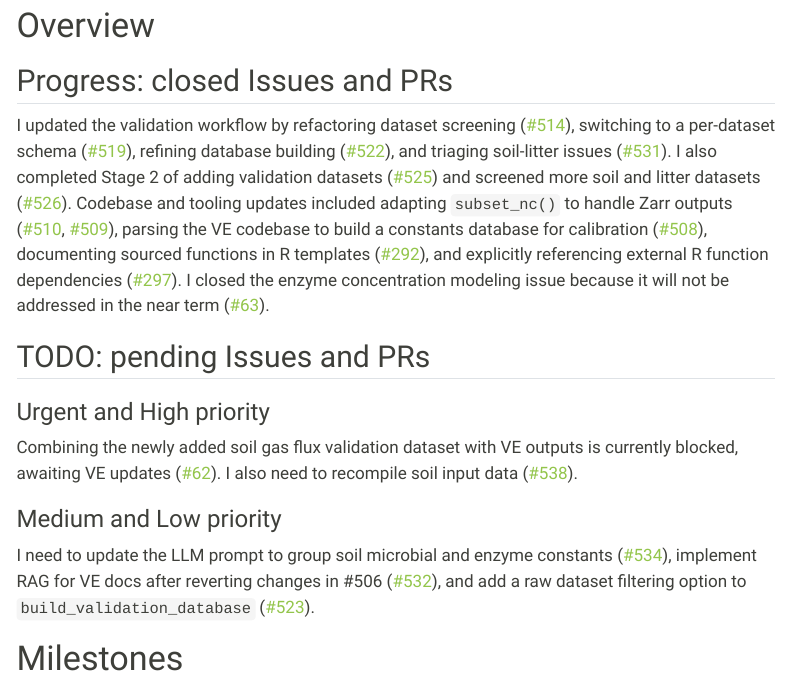
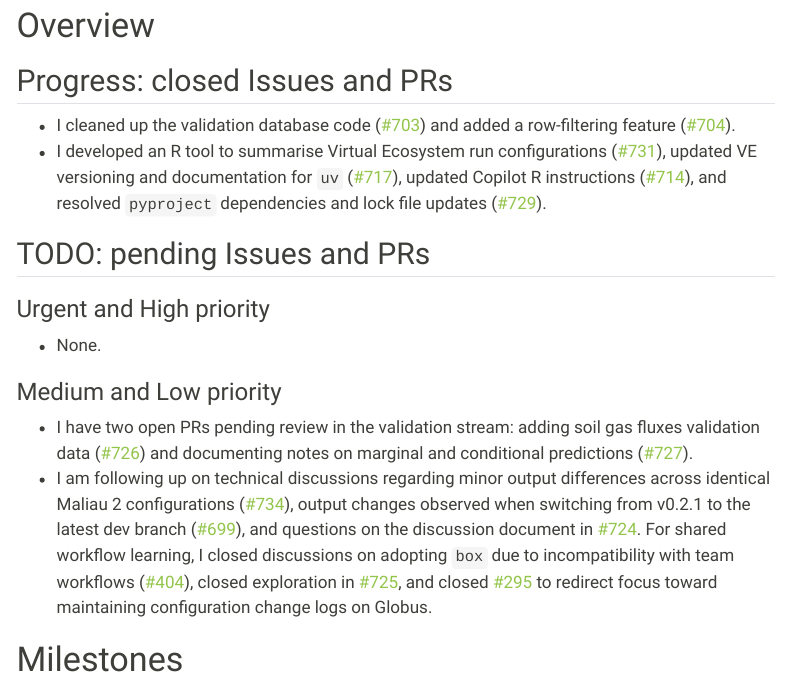
Before and after one commit to hrlai/ve_data_science_reports, a Quarto document (docs/soil_progress_report.qmd): the page in a window 1100 px wide, from 240 px down. Rendered offline with R 4.5, knitr and Pandoc in place of Quarto, with nearby package versions; some code elsewhere in the file could not run offline; menus at the side of the page are left out.

Commit message:
chore: update report overview sections [skip ci]

```diff
--- a/docs/soil_progress_report.qmd
+++ b/docs/soil_progress_report.qmd
@@ -132,14 +132,19 @@ issue_table <-
 # Overview {#sec-overview}
 
 ## Progress: closed Issues and PRs
-I updated the validation workflow by refactoring dataset screening ([#514](https://github.com/ImperialCollegeLondon/ve_data_science/pull/514 "Validation: Refactor log_dataset to screen_dataset and add_schema to improve dataset screening")), switching to a per-dataset schema ([#519](https://github.com/ImperialCollegeLondon/ve_data_science/pull/519 "Validation: switch to per-dataset schema for improved maintainability")), refining database building ([#522](https://github.com/ImperialCollegeLondon/ve_data_science/pull/522 "Validation: refine build_validation_database()")), and triaging soil-litter issues ([#531](https://github.com/ImperialCollegeLondon/ve_data_science/issues/531 "Triage soil-litter Issues to improve progress reporting")). I also completed Stage 2 of adding validation datasets ([#525](https://github.com/ImperialCollegeLondon/ve_data_science/issues/525 "Add soil and litter validation datasets (stage 2)")) and screened more soil and litter datasets ([#526](https://github.com/ImperialCollegeLondon/ve_data_science/pull/526 "Validation: screen more soil and litter datasets")). Codebase and tooling updates included adapting `subset_nc()` to handle Zarr outputs ([#510](https://github.com/ImperialCollegeLondon/ve_data_science/pull/510 "509 update subset_nc()"), [#509](https://github.com/ImperialCollegeLondon/ve_data_science/issues/509 "Update subset_nc() to cope with Zarr output vs netCDF input")), parsing the VE codebase to build a constants database for calibration ([#508](https://github.com/ImperialCollegeLondon/ve_data_science/pull/508 "Return of the Jedi: parsing VE codebase to build a constant database")), documenting sourced functions in R templates ([#292](https://github.com/ImperialCollegeLondon/ve_data_science/issues/292 "Document functions that are sourced from another script")), and explicitly referencing external R function dependencies ([#297](https://github.com/ImperialCollegeLondon/ve_data_science/issues/297 "Explicitly reference dependencies of external functions in tools/R")). I closed the enzyme concentration modeling issue because it will not be addressed in the near term ([#63](https://github.com/ImperialCollegeLondon/ve_data_science/issues/63 "Model enzyme / functional gene concentrations / compositions")).
+
+- I cleaned up the validation database code ([#703](https://github.com/ImperialCollegeLondon/ve_data_science/pull/703 "Validation: cleaner valdb code")) and added a row-filtering feature ([#704](https://github.com/ImperialCollegeLondon/ve_data_science/pull/704 "Validation: add row filtering feature")).
+- I developed an R tool to summarise Virtual Ecosystem run configurations ([#731](https://github.com/ImperialCollegeLondon/ve_data_science/pull/731 "R tool to summarise VE run configuration")), updated VE versioning and documentation for `uv` ([#717](https://github.com/ImperialCollegeLondon/ve_data_science/pull/717 "`uv`: Update VE versioning and documentation")), updated Copilot R instructions ([#714](https://github.com/ImperialCollegeLondon/ve_data_science/pull/714 "Copilot: update R instructions")), and resolved `pyproject` dependencies and lock file updates ([#729](https://github.com/ImperialCollegeLondon/ve_data_science/pull/729 "Fix pyproject and update lock file")).
 
 ## TODO: pending Issues and PRs
 ### Urgent and High priority
-Combining the newly added soil gas flux validation dataset with VE outputs is currently blocked, awaiting VE updates ([#62](https://github.com/ImperialCollegeLondon/ve_data_science/issues/62 "Validate soil gas fluxes")). I also need to recompile soil input data ([#538](https://github.com/ImperialCollegeLondon/ve_data_science/pull/538 "489 recompile soil input data")).
+
+- None.
 
 ### Medium and Low priority
-I need to update the LLM prompt to group soil microbial and enzyme constants ([#534](https://github.com/ImperialCollegeLondon/ve_data_science/issues/534 "LLM: update prompt to treat SoilMicrobialGroup or SoilEnzymeClass constants as a group")), implement RAG for VE docs after reverting changes in #506 ([#532](https://github.com/ImperialCollegeLondon/ve_data_science/issues/532 "LLM: RAG for VE docs")), and add a raw dataset filtering option to `build_validation_database` ([#523](https://github.com/ImperialCollegeLondon/ve_data_science/issues/523 "build_validation_database needs a filtering option for raw datasets")).
+
+- I have two open PRs pending review in the validation stream: adding soil gas fluxes validation data ([#726](https://github.com/ImperialCollegeLondon/ve_data_science/pull/726 "Validation: add soil gas fluxes validation data")) and documenting notes on marginal and conditional predictions ([#727](https://github.com/ImperialCollegeLondon/ve_data_science/pull/727 "Validation: notes on marginal and conditional predictions")).
+- I am following up on technical discussions regarding minor output differences across identical Maliau 2 configurations ([#734](https://github.com/ImperialCollegeLondon/ve_data_science/issues/734#issuecomment-6260198897 "Issue 734")), output changes observed when switching from v0.2.1 to the latest dev branch ([#699](https://github.com/ImperialCollegeLondon/ve_data_science/issues/699#issuecomment-6206360363 "Issue 699")), and questions on the discussion document in [#724](https://github.com/ImperialCollegeLondon/ve_data_science/issues/724#issuecomment-6188583714 "Issue 724"). For shared workflow learning, I closed discussions on adopting `box` due to incompatibility with team workflows ([#404](https://github.com/ImperialCollegeLondon/ve_data_science/issues/404#issuecomment-6188701424 "Issue 404")), closed exploration in [#725](https://github.com/ImperialCollegeLondon/ve_data_science/issues/725#issuecomment-6188875441 "Issue 725"), and closed [#295](https://github.com/ImperialCollegeLondon/ve_data_science/issues/295#issuecomment-6205163467 "Issue 295") to redirect focus toward maintaining configuration change logs on Globus.
 
 # Milestones {#sec-milestones}
 
```
